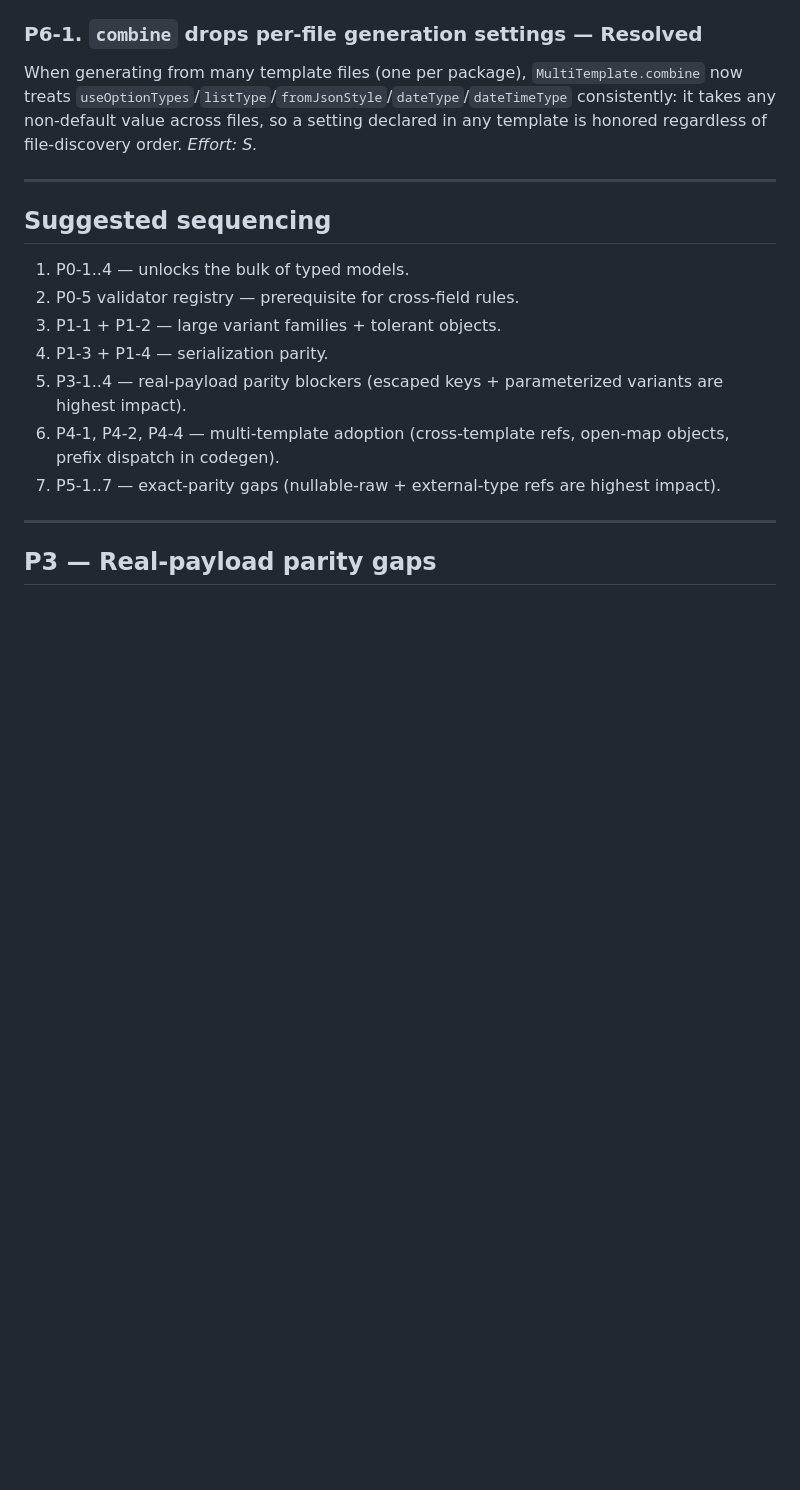
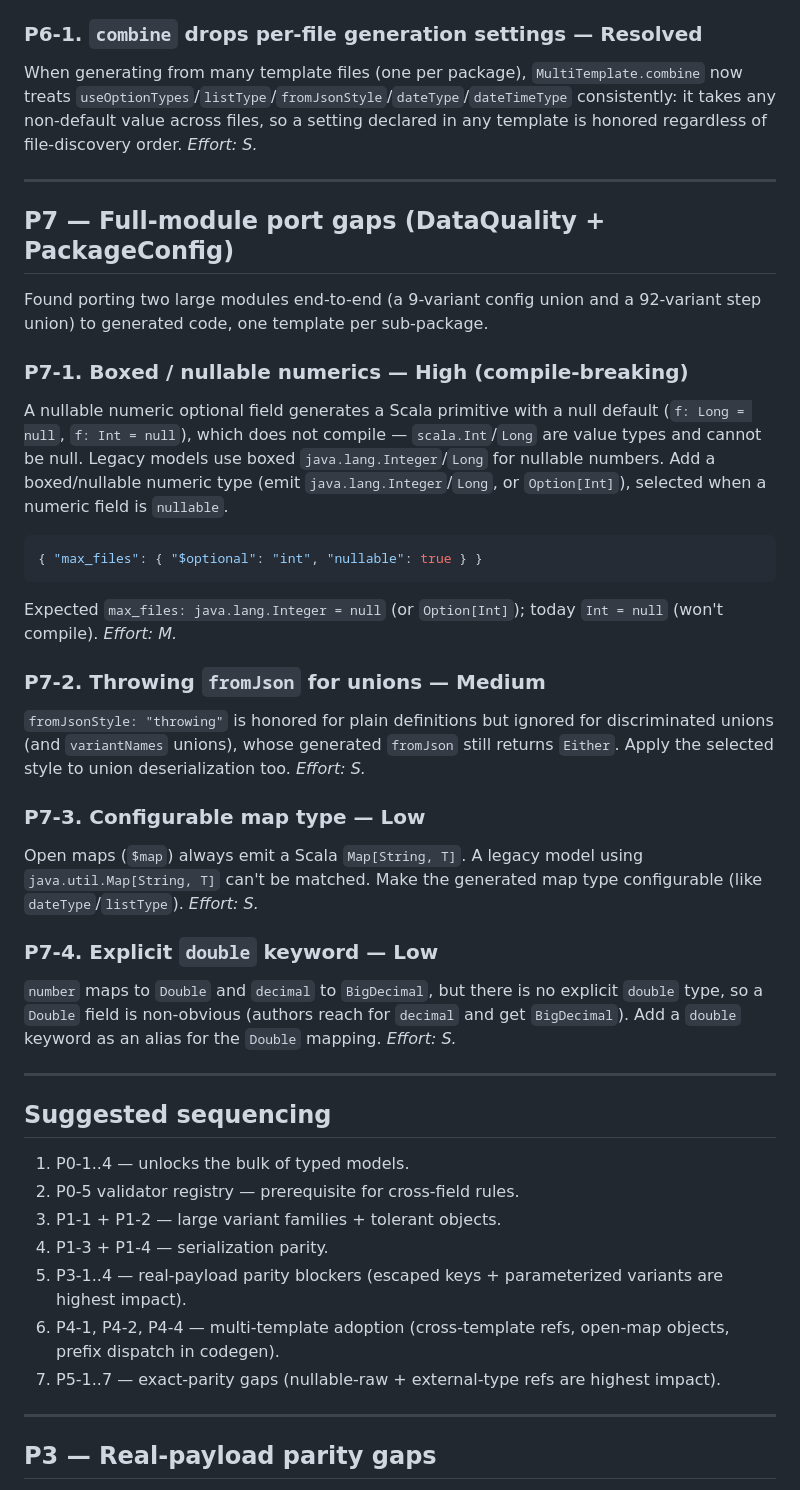
Before and after one commit to cjfravel-dev/nomos, a Markdown page: docs/ROADMAP.md, the part around the change. Drawn GitHub-style; blank space fills up the shorter version.

Commit message:
docs: add P7 full-module port gaps
From porting two large modules end-to-end: boxed/nullable numerics emit
primitive = null and don't compile (P7-1, high); throwing fromJson ignored for
unions (P7-2); configurable map type java.util vs scala (P7-3); explicit double
keyword (P7-4).

Co-authored-by: Copilot <223556219+Copilot@users.noreply.github.com>

````diff
--- a/docs/ROADMAP.md
+++ b/docs/ROADMAP.md
@@ -375,6 +375,43 @@ file-discovery order.
 
 ---
 
+## P7 — Full-module port gaps (DataQuality + PackageConfig)
+
+Found porting two large modules end-to-end (a 9-variant config union and a 92-variant step
+union) to generated code, one template per sub-package.
+
+### P7-1. Boxed / nullable numerics — **High (compile-breaking)**
+A nullable numeric optional field generates a Scala primitive with a null default
+(`f: Long = null`, `f: Int = null`), which does not compile — `scala.Int`/`Long` are value
+types and cannot be null. Legacy models use boxed `java.lang.Integer`/`Long` for nullable
+numbers. Add a boxed/nullable numeric type (emit `java.lang.Integer`/`Long`, or `Option[Int]`),
+selected when a numeric field is `nullable`.
+```json
+{ "max_files": { "$optional": "int", "nullable": true } }
+```
+Expected `max_files: java.lang.Integer = null` (or `Option[Int]`); today `Int = null` (won't compile).
+*Effort: M.*
+
+### P7-2. Throwing `fromJson` for unions — **Medium**
+`fromJsonStyle: "throwing"` is honored for plain definitions but ignored for discriminated
+unions (and `variantNames` unions), whose generated `fromJson` still returns `Either`. Apply
+the selected style to union deserialization too.
+*Effort: S.*
+
+### P7-3. Configurable map type — **Low**
+Open maps (`$map`) always emit a Scala `Map[String, T]`. A legacy model using
+`java.util.Map[String, T]` can't be matched. Make the generated map type configurable
+(like `dateType`/`listType`).
+*Effort: S.*
+
+### P7-4. Explicit `double` keyword — **Low**
+`number` maps to `Double` and `decimal` to `BigDecimal`, but there is no explicit `double`
+type, so a `Double` field is non-obvious (authors reach for `decimal` and get `BigDecimal`).
+Add a `double` keyword as an alias for the `Double` mapping.
+*Effort: S.*
+
+---
+
 ## Suggested sequencing
 
 1. P0-1..4 — unlocks the bulk of typed models.
````
